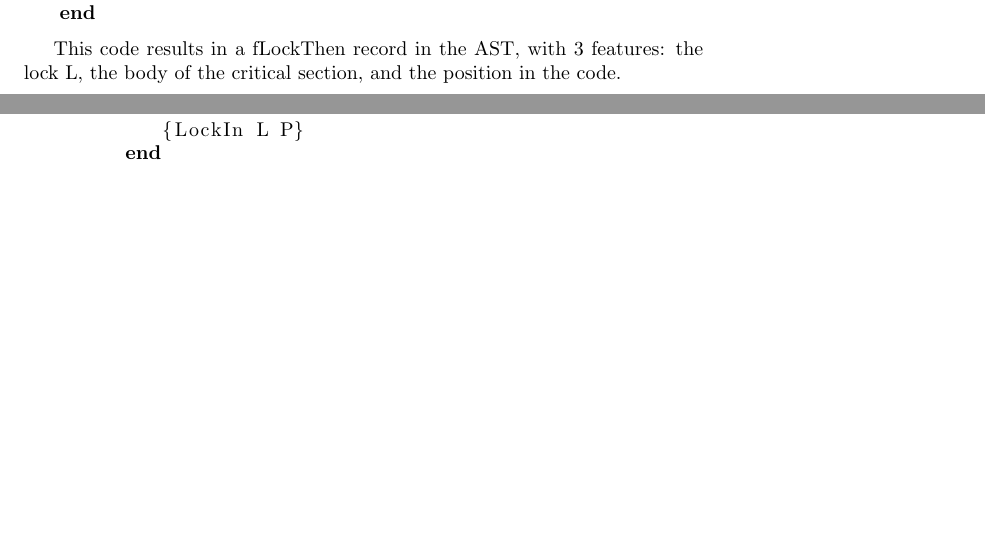
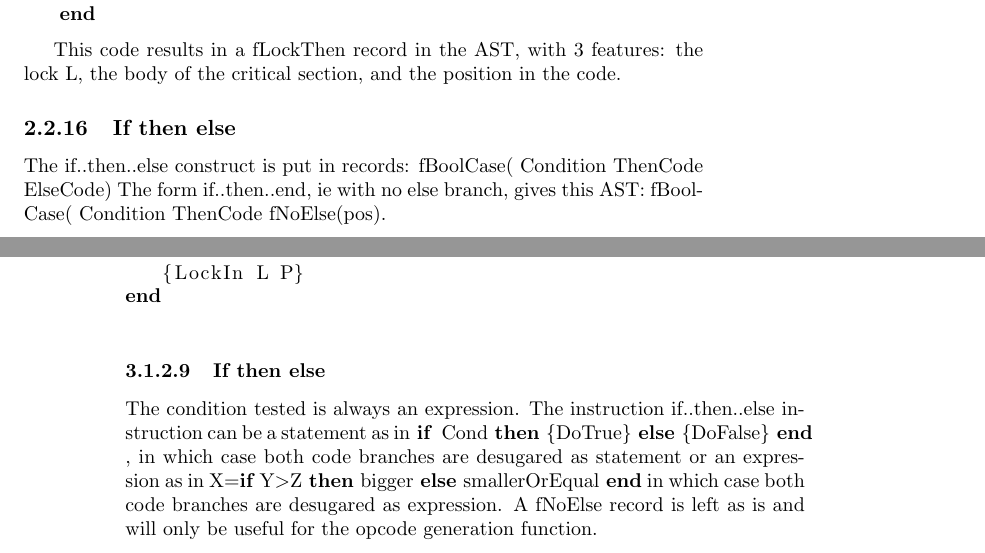
Before and after one commit to raphinou/oz-compiler, a LaTeX book (report/report.tex): two parts of pages 11 and 20 of 31, joined at a grey line, cut so that both start at the same text, the shorter picture padded with empty space. Compiled offline with pdfLaTeX.

Commit message:
added fNoElse support for fBoolCase

```diff
--- a/report/report.tex
+++ b/report/report.tex
@@ -333,6 +333,11 @@ Oz enables the programmer to protect a critical section with a lock previously c
 \end{lstlisting}
 
 This code results in a fLockThen record in the AST, with 3 features: the lock L, the body of the critical section, and the position in the code.
+\subsection{If then else}
+The if..then..else construct is put in records:
+fBoolCase( Condition ThenCode ElseCode)
+The form if..then..end, ie with no else branch, gives this AST:
+fBoolCase( Condition ThenCode fNoElse(pos).
 \section{Compiler output}
 Describe opcodes.
 
@@ -668,6 +673,16 @@ end
 \end{lstlisting}
 
 
+\subsubsection{If then else}
+The condition tested is always an expression.
+The instruction if..then..else instruction can be a statement as in
+\lstinline!if Cond then {DoTrue} else {DoFalse} end!
+, in which case both code branches are desugared as statement
+or an expression as in
+\lstinline!X=if Y>Z then bigger else smallerOrEqual end!
+in which case both code branches are desugared as expression.
+A fNoElse record is left as is and will only be useful for the opcode generation function.
+
 \subsection{Unnester}
 The unnester will result in an AST in which there are only elementary instructions. Although the unnester works exclusively on the AST, examples given below to illustrate the unnester work will sometimes be represented in Oz code for conciseness.  The instructions susceptible to be unnested are inspected each in turn in the following subsections.
 \subsubsection{Unification}\label{sec:unnester:unification}
```
Also changed, not shown: report/report.tex (14 more changed lines), 4 other files.
